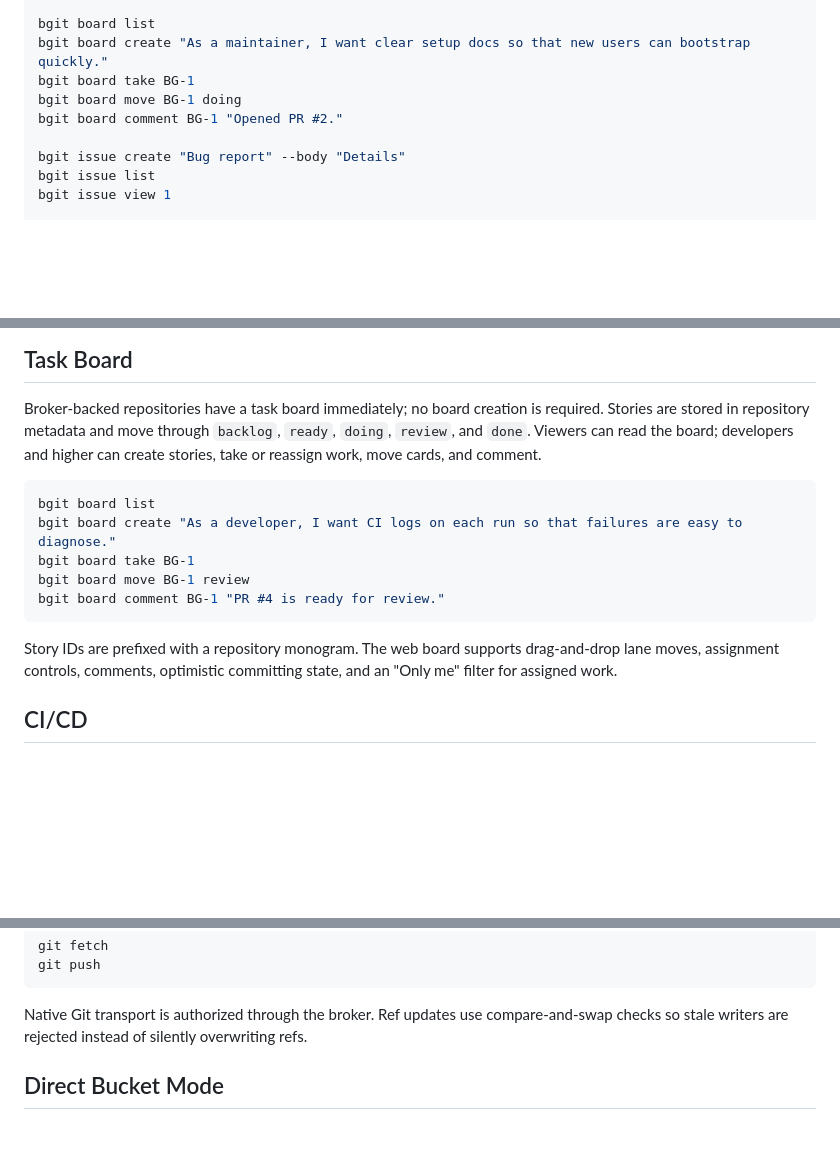
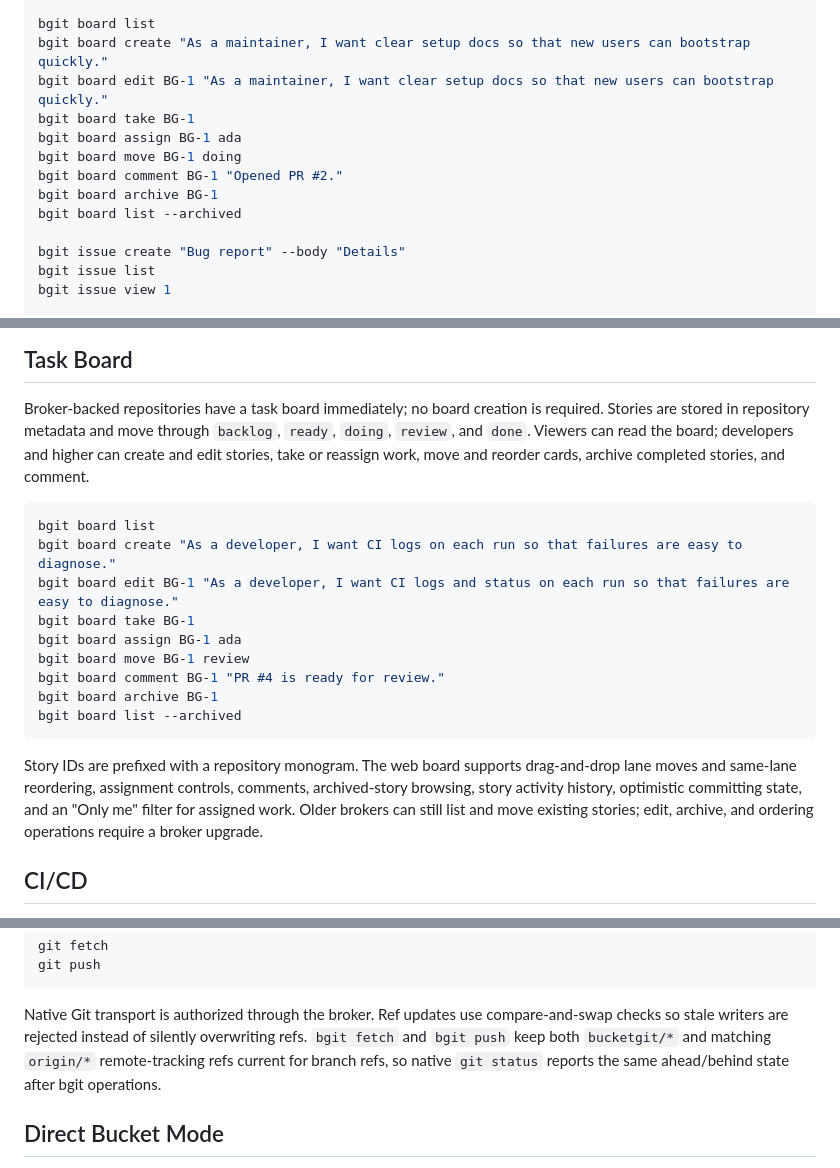
Before and after one commit to bucketgit/bgit, a Markdown page: README.md, 3 parts joined by grey strips. GitHub-like rendering; blank space fills up the shorter version.

Commit message:
Update README.md with new board features

````diff
--- a/README.md
+++ b/README.md
@@ -186,9 +186,13 @@ bgit pr merge 1
 
 bgit board list
 bgit board create "As a maintainer, I want clear setup docs so that new users can bootstrap quickly."
+bgit board edit BG-1 "As a maintainer, I want clear setup docs so that new users can bootstrap quickly."
 bgit board take BG-1
+bgit board assign BG-1 ada
 bgit board move BG-1 doing
 bgit board comment BG-1 "Opened PR #2."
+bgit board archive BG-1
+bgit board list --archived
 
 bgit issue create "Bug report" --body "Details"
 bgit issue list
@@ -416,20 +420,27 @@ PR.
 Broker-backed repositories have a task board immediately; no board creation is
 required. Stories are stored in repository metadata and move through
 `backlog`, `ready`, `doing`, `review`, and `done`. Viewers can read the board;
-developers and higher can create stories, take or reassign work, move cards, and
-comment.
+developers and higher can create and edit stories, take or reassign work, move
+and reorder cards, archive completed stories, and comment.
 
 ```bash
 bgit board list
 bgit board create "As a developer, I want CI logs on each run so that failures are easy to diagnose."
+bgit board edit BG-1 "As a developer, I want CI logs and status on each run so that failures are easy to diagnose."
 bgit board take BG-1
+bgit board assign BG-1 ada
 bgit board move BG-1 review
 bgit board comment BG-1 "PR #4 is ready for review."
+bgit board archive BG-1
+bgit board list --archived
 ```
 
 Story IDs are prefixed with a repository monogram. The web board supports
-drag-and-drop lane moves, assignment controls, comments, optimistic committing
-state, and an "Only me" filter for assigned work.
+drag-and-drop lane moves and same-lane reordering, assignment controls,
+comments, archived-story browsing, story activity history, optimistic committing
+state, and an "Only me" filter for assigned work. Older brokers can still list
+and move existing stories; edit, archive, and ordering operations require a
+broker upgrade.
 
 ## CI/CD
 
@@ -508,7 +519,9 @@ git push
 
 Native Git transport is authorized through the broker. Ref updates use
 compare-and-swap checks so stale writers are rejected instead of silently
-overwriting refs.
+overwriting refs. `bgit fetch` and `bgit push` keep both `bucketgit/*` and
+matching `origin/*` remote-tracking refs current for branch refs, so native
+`git status` reports the same ahead/behind state after bgit operations.
 
 ## Direct Bucket Mode
 
````
